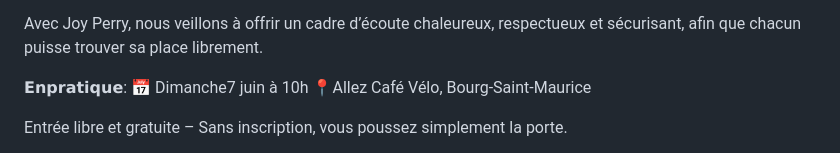
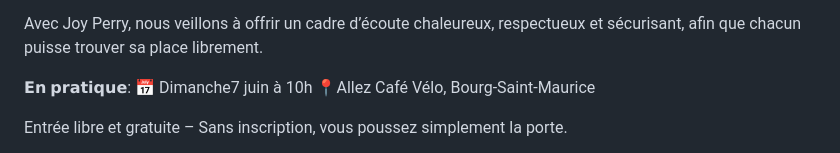
Before and after one commit to skiiing73/site_nadine, a Markdown page: blog/2026-06-01-café-deuil-à-bourg-saint-maurice.md, the part around one of its changes. GitHub-like rendering.

Commit message:
Update Articles de blog “2026-06-01-café-deuil-à-bourg-saint-maurice”

```diff
--- a/blog/2026-06-01-café-deuil-à-bourg-saint-maurice.md
+++ b/blog/2026-06-01-café-deuil-à-bourg-saint-maurice.md
@@ -30,7 +28,7 @@ Certaines personnes ressentent le besoin de raconter leur histoire. D’autres p
 
 Avec Joy Perry, nous veillons à offrir un cadre d’écoute chaleureux, respectueux et sécurisant, afin que chacun puisse trouver sa place librement.
 
-𝗘𝗻𝗽𝗿𝗮𝘁𝗶𝗾𝘂𝗲:
+𝗘𝗻 𝗽𝗿𝗮𝘁𝗶𝗾𝘂𝗲:
 📅 Dimanche7 juin à 10h
 📍Allez Café Vélo, Bourg-Saint-Maurice
 
```
Also changed, not shown: other parts of blog/2026-06-01-café-deuil-à-bourg-saint-maurice.md (+0 -2 lines).
